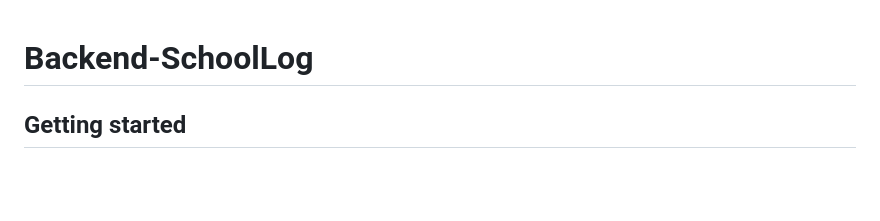
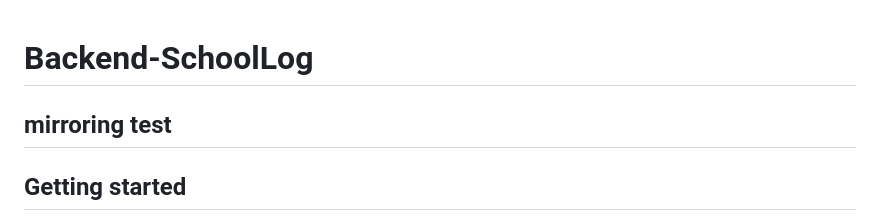
Before and after one commit to Classmate-AI-Chatbot-Project/Schoollog_Backend, a Markdown page: README.md, the part around the change. Drawn GitHub-style; blank space fills up the shorter version.

Commit message:
mirroring-test

```diff
--- a/README.md
+++ b/README.md
@@ -1,5 +1,6 @@
 # Backend-SchoolLog
 
+## mirroring test
 
 
 ## Getting started
```
